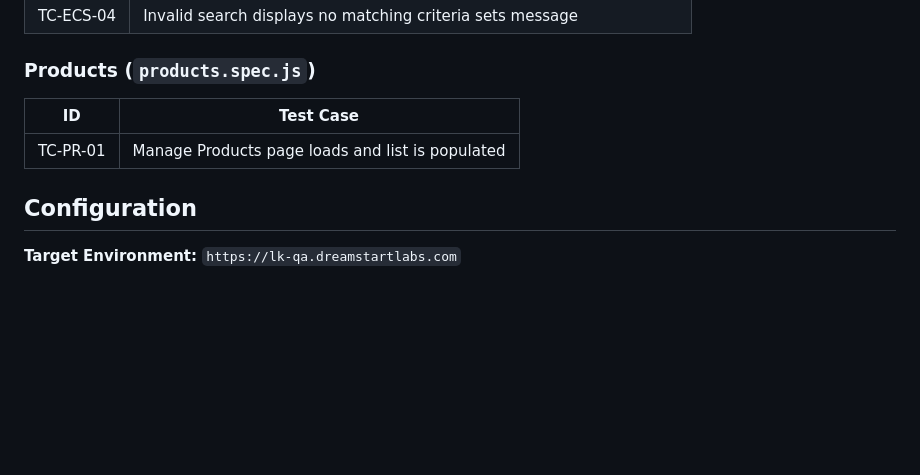
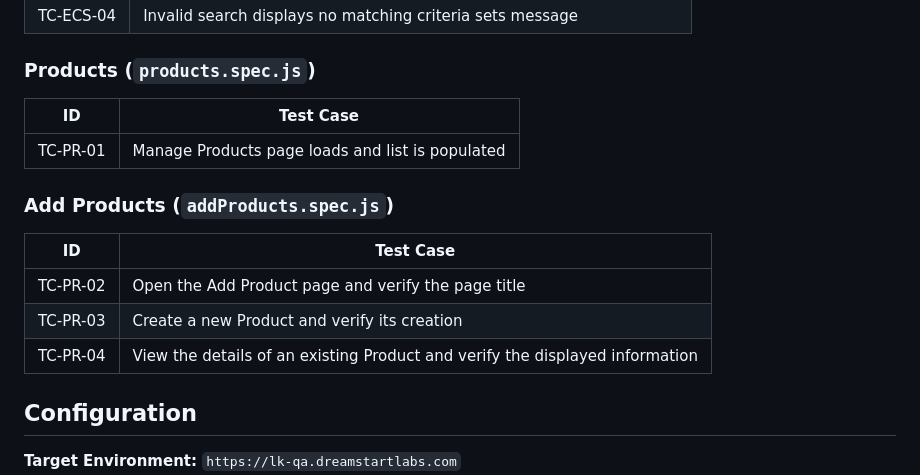
Before and after one commit to dimuth-star/dreamlink-crm-playwright, a Markdown page: README.md, the part around the change. GitHub-like rendering; blank space fills up the shorter version.

```diff
--- a/README.md
+++ b/README.md
@@ -113,6 +113,14 @@ crm/
 |----|-----------|
 | TC-PR-01 | Manage Products page loads and list is populated |
 
+### Add Products (`addProducts.spec.js`)
+
+| ID | Test Case |
+|----|-----------|
+| TC-PR-02 | Open the Add Product page and verify the page title |
+| TC-PR-03 | Create a new Product and verify its creation |
+| TC-PR-04 | View the details of an existing Product and verify the displayed information |
+
 ## Configuration
 
 **Target Environment:** `https://lk-qa.dreamstartlabs.com`
```
